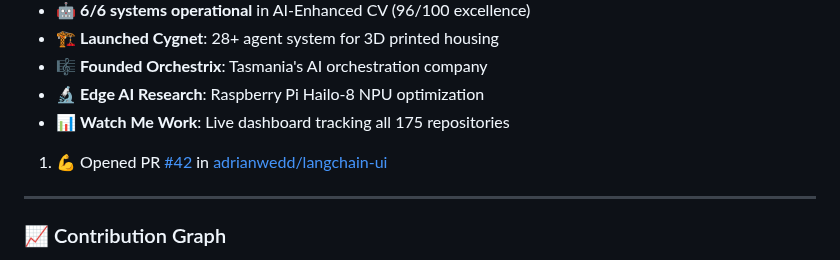
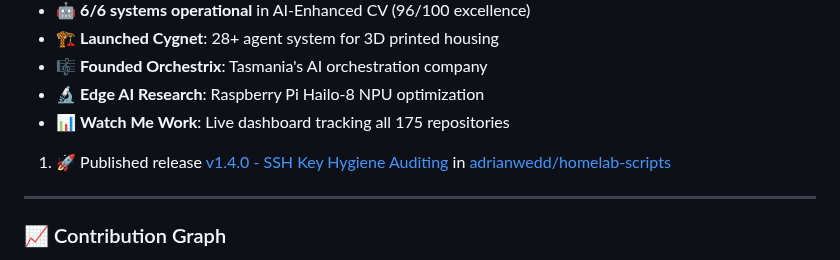
Before and after one commit to adrianwedd/adrianwedd, a Markdown page: README.md, the part around the change. GitHub-like rendering.

Commit message:
🤖 Enhanced GitHub activity intelligence update

```diff
--- a/README.md
+++ b/README.md
@@ -196,7 +196,7 @@ Featured Projects:
 - 📊 **Watch Me Work**: Live dashboard tracking all 175 repositories
 
 <!--START_SECTION:activity-->
-1. 💪 Opened PR [#42](undefined) in [adrianwedd/langchain-ui](https://github.com/adrianwedd/langchain-ui)
+1. 🚀 Published release [v1.4.0 - SSH Key Hygiene Auditing](https://github.com/adrianwedd/homelab-scripts/releases/tag/v1.4.0) in [adrianwedd/homelab-scripts](https://github.com/adrianwedd/homelab-scripts)
 <!--END_SECTION:activity-->
 
 ---
```
